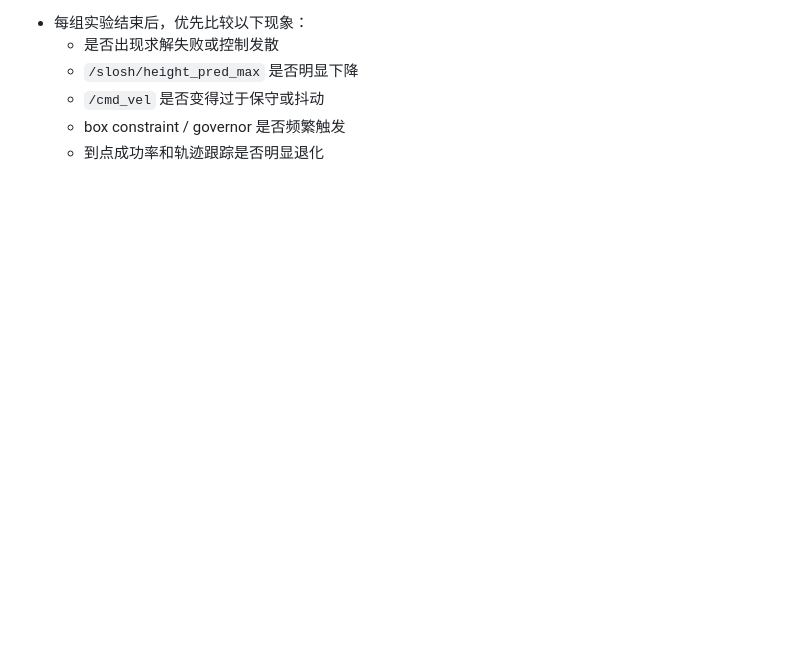
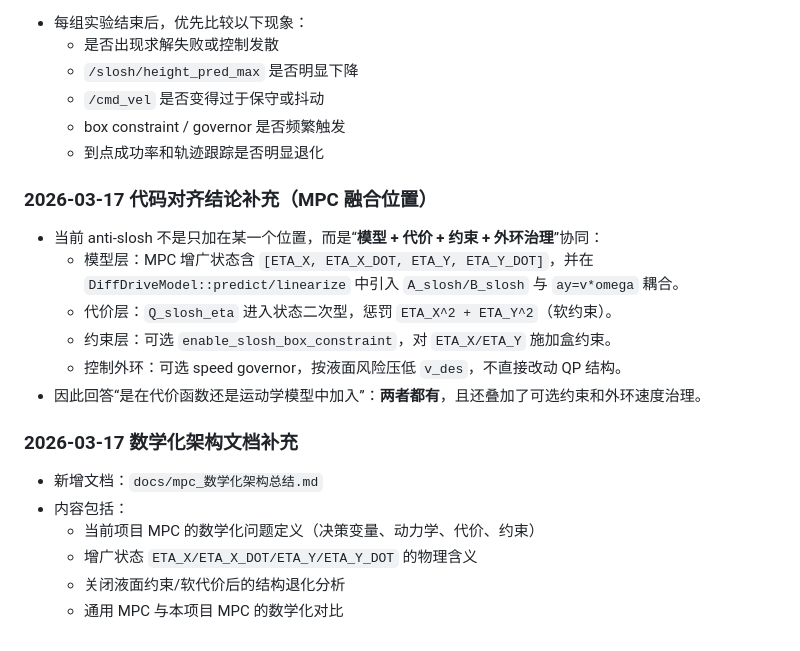
Before and after one commit to renjunzhang/scout_ws_real, a Markdown page: docs/change_log2.md, the part around the change. GitHub-like rendering; blank space fills up the shorter version.

```diff
--- a/docs/change_log2.md
+++ b/docs/change_log2.md
@@ -166,3 +166,21 @@
   - `/cmd_vel` 是否变得过于保守或抖动
   - box constraint / governor 是否频繁触发
   - 到点成功率和轨迹跟踪是否明显退化
+
+### 2026-03-17 代码对齐结论补充（MPC 融合位置）
+
+- 当前 anti-slosh 不是只加在某一个位置，而是“**模型 + 代价 + 约束 + 外环治理**”协同：
+  - 模型层：MPC 增广状态含 `[ETA_X, ETA_X_DOT, ETA_Y, ETA_Y_DOT]`，并在 `DiffDriveModel::predict/linearize` 中引入 `A_slosh/B_slosh` 与 `ay=v*omega` 耦合。
+  - 代价层：`Q_slosh_eta` 进入状态二次型，惩罚 `ETA_X^2 + ETA_Y^2`（软约束）。
+  - 约束层：可选 `enable_slosh_box_constraint`，对 `ETA_X/ETA_Y` 施加盒约束。
+  - 控制外环：可选 speed governor，按液面风险压低 `v_des`，不直接改动 QP 结构。
+- 因此回答“是在代价函数还是运动学模型中加入”：**两者都有**，且还叠加了可选约束和外环速度治理。
+
+### 2026-03-17 数学化架构文档补充
+
+- 新增文档：`docs/mpc_数学化架构总结.md`
+- 内容包括：
+  - 当前项目 MPC 的数学化问题定义（决策变量、动力学、代价、约束）
+  - 增广状态 `ETA_X/ETA_X_DOT/ETA_Y/ETA_Y_DOT` 的物理含义
+  - 关闭液面约束/软代价后的结构退化分析
+  - 通用 MPC 与本项目 MPC 的数学化对比
```
Also changed, not shown: docs/mpc_数学化架构总结.md (added, +156 -0 lines).
